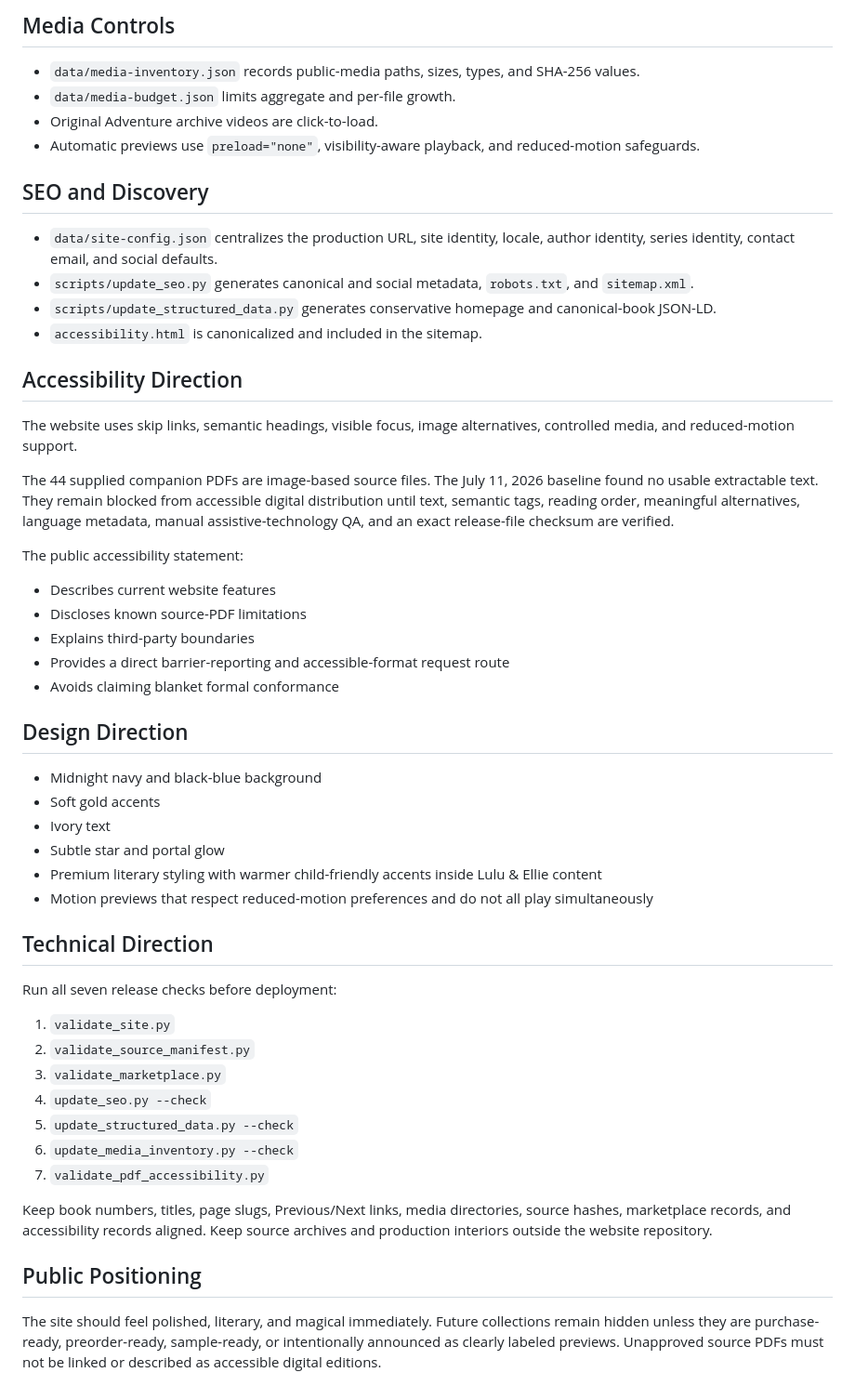
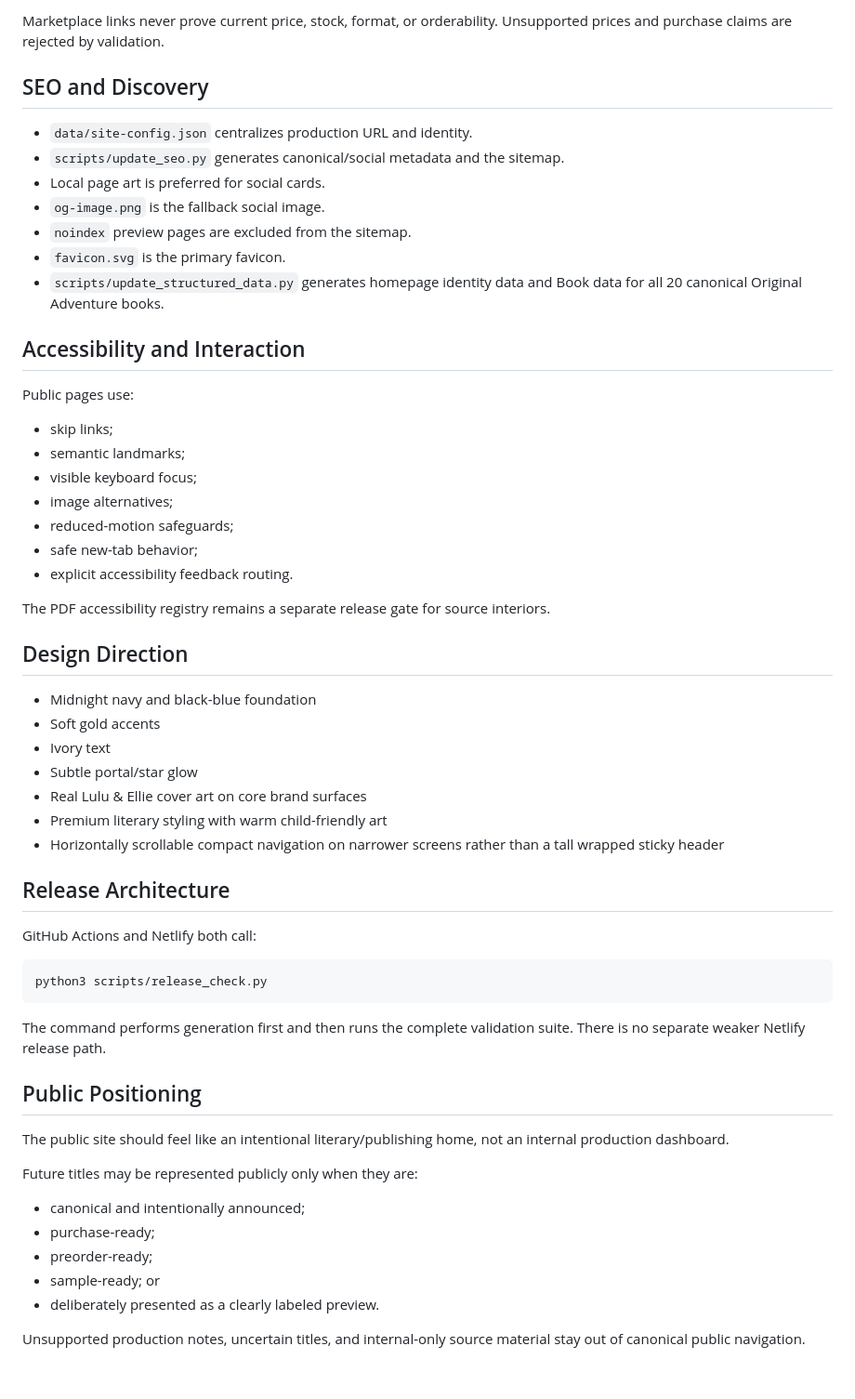
Before and after one commit to dev-in-portfolio/dark-star-literary-agency, a Markdown page: docs/site-blueprint.md, the part around one of its changes. Shown at 93% size. Rendered like a GitHub page.

Commit message:
Update site blueprint for canonical catalog generation

````diff
--- a/docs/site-blueprint.md
+++ b/docs/site-blueprint.md
@@ -42,55 +80,60 @@ The existence of source media or an interior file is not treated as proof of pub
 
-## Media Controls
-
-- `data/media-inventory.json` records public-media paths, sizes, types, and SHA-256 values.
-- `data/media-budget.json` limits aggregate and per-file growth.
-- Original Adventure archive videos are click-to-load.
-- Automatic previews use `preload="none"`, visibility-aware playback, and reduced-motion safeguards.
+Marketplace links never prove current price, stock, format, or orderability. Unsupported prices and purchase claims are rejected by validation.
 
 ## SEO and Discovery
 
-- `data/site-config.json` centralizes the production URL, site identity, locale, author identity, series identity, contact email, and social defaults.
-- `scripts/update_seo.py` generates canonical and social metadata, `robots.txt`, and `sitemap.xml`.
-- `scripts/update_structured_data.py` generates conservative homepage and canonical-book JSON-LD.
-- `accessibility.html` is canonicalized and included in the sitemap.
+- `data/site-config.json` centralizes production URL and identity.
+- `scripts/update_seo.py` generates canonical/social metadata and the sitemap.
+- Local page art is preferred for social cards.
+- `og-image.png` is the fallback social image.
+- `noindex` preview pages are excluded from the sitemap.
+- `favicon.svg` is the primary favicon.
+- `scripts/update_structured_data.py` generates homepage identity data and Book data for all 20 canonical Original Adventure books.
 
-## Accessibility Direction
+## Accessibility and Interaction
 
-The website uses skip links, semantic headings, visible focus, image alternatives, controlled media, and reduced-motion support.
+Public pages use:
 
-The 44 supplied companion PDFs are image-based source files. The July 11, 2026 baseline found no usable extractable text. They remain blocked from accessible digital distribution until text, semantic tags, reading order, meaningful alternatives, language metadata, manual assistive-technology QA, and an exact release-file checksum are verified.
+- skip links;
+- semantic landmarks;
+- visible keyboard focus;
+- image alternatives;
+- reduced-motion safeguards;
+- safe new-tab behavior;
+- explicit accessibility feedback routing.
 
-The public accessibility statement:
-
-- Describes current website features
-- Discloses known source-PDF limitations
-- Explains third-party boundaries
-- Provides a direct barrier-reporting and accessible-format request route
-- Avoids claiming blanket formal conformance
+The PDF accessibility registry remains a separate release gate for source interiors.
 
 ## Design Direction
 
-- Midnight navy and black-blue background
+- Midnight navy and black-blue foundation
 - Soft gold accents
 - Ivory text
-- Subtle star and portal glow
-- Premium literary styling with warmer child-friendly accents inside Lulu & Ellie content
-- Motion previews that respect reduced-motion preferences and do not all play simultaneously
+- Subtle portal/star glow
+- Real Lulu & Ellie cover art on core brand surfaces
+- Premium literary styling with warm child-friendly art
+- Horizontally scrollable compact navigation on narrower screens rather than a tall wrapped sticky header
 
-## Technical Direction
+## Release Architecture
 
-Run all seven release checks before deployment:
+GitHub Actions and Netlify both call:
 
-1. `validate_site.py`
-2. `validate_source_manifest.py`
-3. `validate_marketplace.py`
-4. `update_seo.py --check`
-5. `update_structured_data.py --check`
-6. `update_media_inventory.py --check`
-7. `validate_pdf_accessibility.py`
+```bash
+python3 scripts/release_check.py
+```
 
-Keep book numbers, titles, page slugs, Previous/Next links, media directories, source hashes, marketplace records, and accessibility records aligned. Keep source archives and production interiors outside the website repository.
+The command performs generation first and then runs the complete validation suite. There is no separate weaker Netlify release path.
 
 ## Public Positioning
 
-The site should feel polished, literary, and magical immediately. Future collections remain hidden unless they are purchase-ready, preorder-ready, sample-ready, or intentionally announced as clearly labeled previews. Unapproved source PDFs must not be linked or described as accessible digital editions.
+The public site should feel like an intentional literary/publishing home, not an internal production dashboard.
+
+Future titles may be represented publicly only when they are:
+
+- canonical and intentionally announced;
+- purchase-ready;
+- preorder-ready;
+- sample-ready; or
+- deliberately presented as a clearly labeled preview.
+
+Unsupported production notes, uncertain titles, and internal-only source material stay out of canonical public navigation.
````
Also changed, not shown: other parts of docs/site-blueprint.md (+58 -20 lines).
